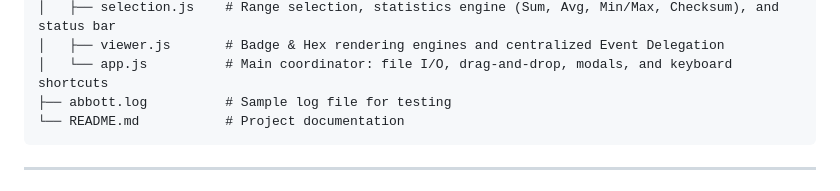
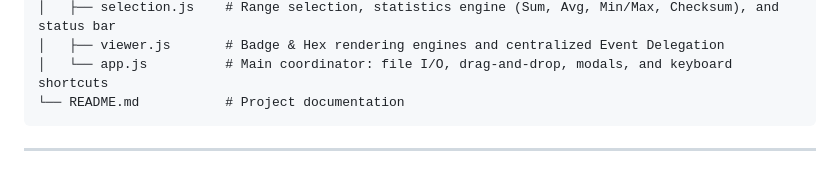
Before and after one commit to MarioAPasama/view_hex, a Markdown page: README.md, the part around the change. GitHub-like rendering.

Commit message:
Remove sample log file reference from README
Removed reference to sample log file from the README.

````diff
--- a/README.md
+++ b/README.md
@@ -133,7 +133,6 @@ view_hex/
 │   ├── selection.js    # Range selection, statistics engine (Sum, Avg, Min/Max, Checksum), and status bar
 │   ├── viewer.js       # Badge & Hex rendering engines and centralized Event Delegation
 │   └── app.js          # Main coordinator: file I/O, drag-and-drop, modals, and keyboard shortcuts
-├── abbott.log          # Sample log file for testing
 └── README.md           # Project documentation
 ```
 
````
